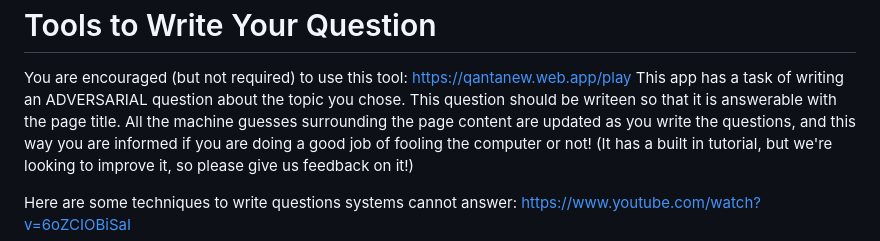
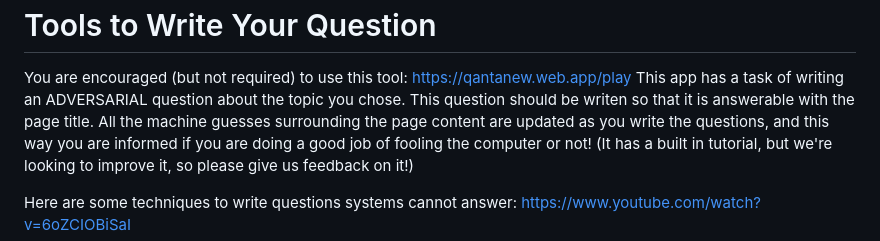
Before and after one commit to Pinafore/nlp-hw, a Markdown page: adversarial/README.md, the part around the change. GitHub-like rendering.

```diff
--- a/adversarial/README.md
+++ b/adversarial/README.md
@@ -8,7 +8,7 @@ Tools to Write Your Question
 You are encouraged (but not required) to use this tool:
 https://qantanew.web.app/play
 This app has a task of writing an ADVERSARIAL question about the topic you chose.
-This question should be writeen so that it is answerable with the page title. All the machine guesses surrounding the page content
+This question should be writen so that it is answerable with the page title. All the machine guesses surrounding the page content
 are updated as you write the questions, and this way you are informed if you are doing a good job of fooling the computer or not!
 (It has a built in tutorial, but we're looking to improve it, so please give us feedback on it!)
 
```
